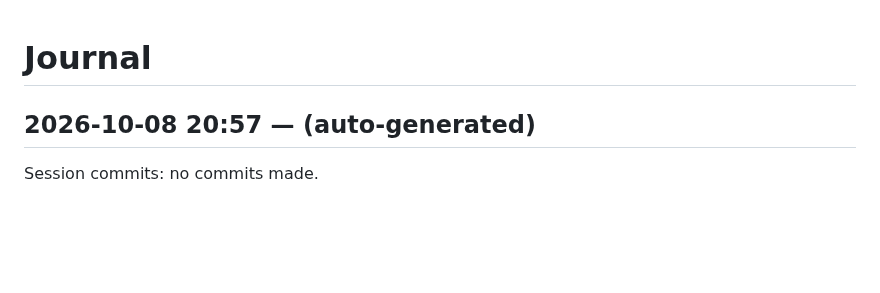
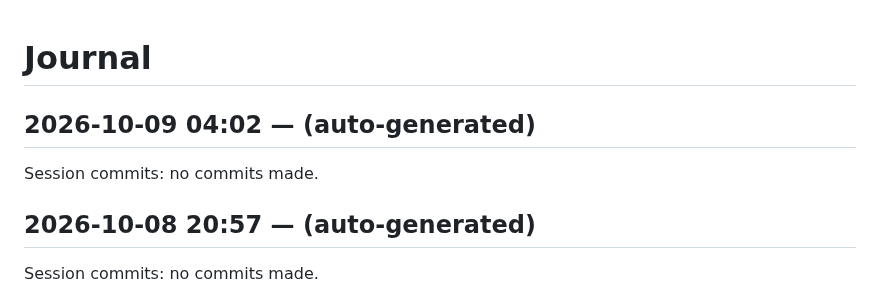
Before and after one commit to dweng0/dwengochart-renderer, a Markdown page: JOURNAL.md, the part around the change. GitHub-like rendering; blank space fills up the shorter version.

Commit message:
2026-10-09 04:02: session wrap-up

```diff
--- a/JOURNAL.md
+++ b/JOURNAL.md
@@ -1,4 +1,9 @@
 # Journal
+
+## 2026-10-09 04:02 — (auto-generated)
+
+Session commits: no commits made.
+
 
 ## 2026-10-08 20:57 — (auto-generated)
 
```
